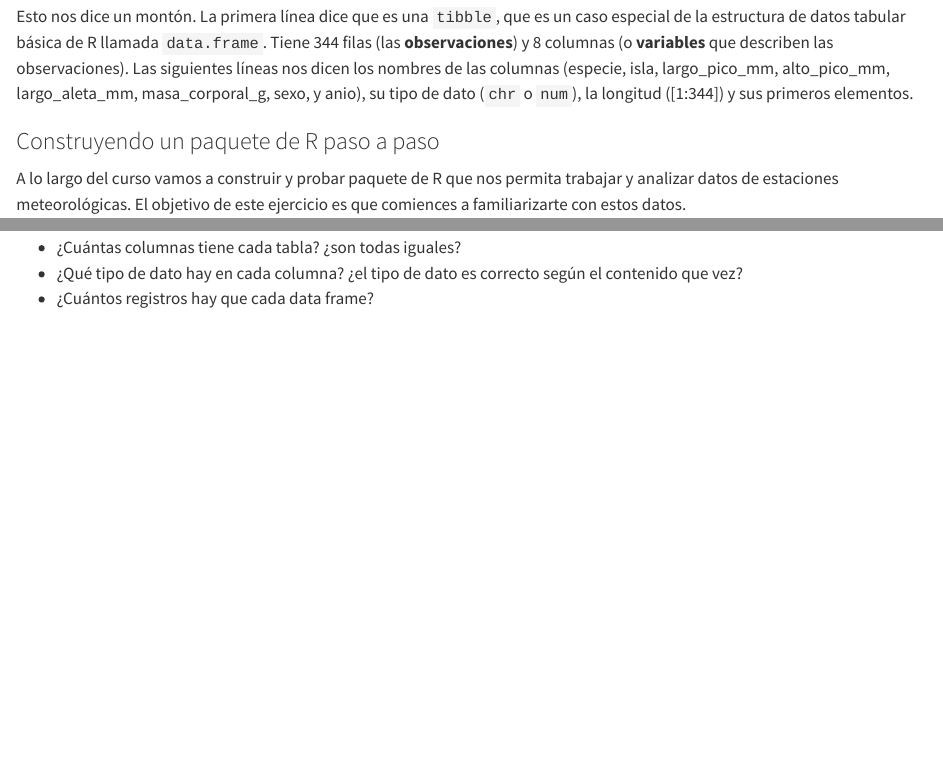
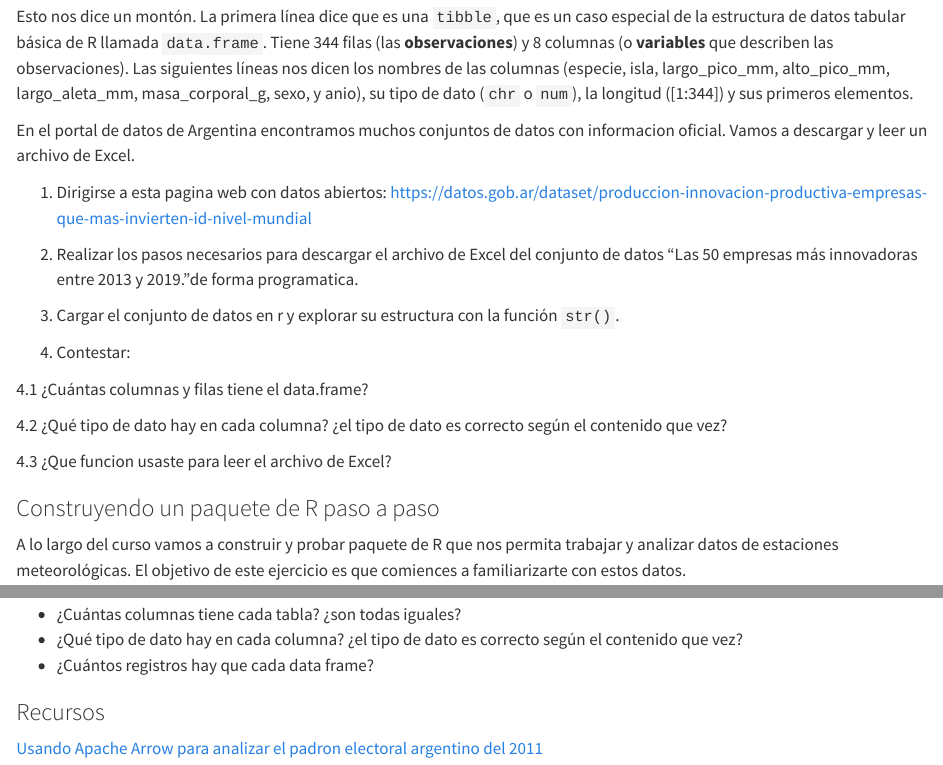
Before and after one commit to rse-r/intro-programacion, a Quarto document (02_lectura.qmd): the page in a window 1100 px wide, from 2420 px down, and a second part further down, joined at a grey line. Rendered offline with R 4.5, knitr and Pandoc in place of Quarto, with nearby package versions.

Commit message:
Agrego ejercicio y recurso a la leccion de lectura de datos.
@paocorrales decime que te parece este agregado.  Si te parece bien, le hacemos merge.

```diff
--- a/02_lectura.qmd
+++ b/02_lectura.qmd
@@ -85,6 +85,26 @@ La primera línea dice que es una `tibble`, que es un caso especial de la estruc
 Tiene `r nrow(pinguinos)` filas (las **observaciones**) y `r ncol(pinguinos)` columnas (o **variables** que describen las observaciones).
 Las siguientes líneas nos dicen los nombres de las columnas (`r knitr::combine_words(colnames(pinguinos), and = "y ")`), su tipo de dato (`chr` o `num`), la longitud (`r paste0("[1:", nrow(pinguinos), "]")`) y sus primeros elementos.
 
+::: ejercicio
+
+En el portal de datos de Argentina encontramos muchos conjuntos de datos con informacion oficial. Vamos a descargar y leer un archivo de Excel.
+
+1. Dirigirse a esta pagina web con datos abiertos: <https://datos.gob.ar/dataset/produccion-innovacion-productiva-empresas-que-mas-invierten-id-nivel-mundial>
+
+2. Realizar los pasos necesarios para descargar el archivo de Excel del conjunto de datos "Las 50 empresas más innovadoras entre 2013 y 2019."de forma programatica.
+
+3. Cargar el conjunto de datos en r y explorar su estructura con la función `str()`.
+
+4. Contestar:
+
+  4.1 ¿Cuántas columnas y filas tiene el data.frame?
+
+  4.2 ¿Qué tipo de dato hay en cada columna? ¿el tipo de dato es correcto según el contenido que vez?
+
+  4.3 ¿Que funcion usaste para leer el archivo de Excel?
+
+:::
+
 ### Construyendo un paquete de R paso a paso {#ex-lectura}
 
 ::: ejercicio
@@ -110,3 +130,7 @@ Utilizaremos datos que diponibiliza el Institulo Nacional de Tecnología Agropec
 * ¿Cuántos registros hay que cada data frame?
 
 :::
+
+### Recursos
+
+[Usando Apache Arrow para analizar el padron electoral argentino del 2011](https://yabellini.netlify.app/blog/2024-01-02-arrow-es/)
```
